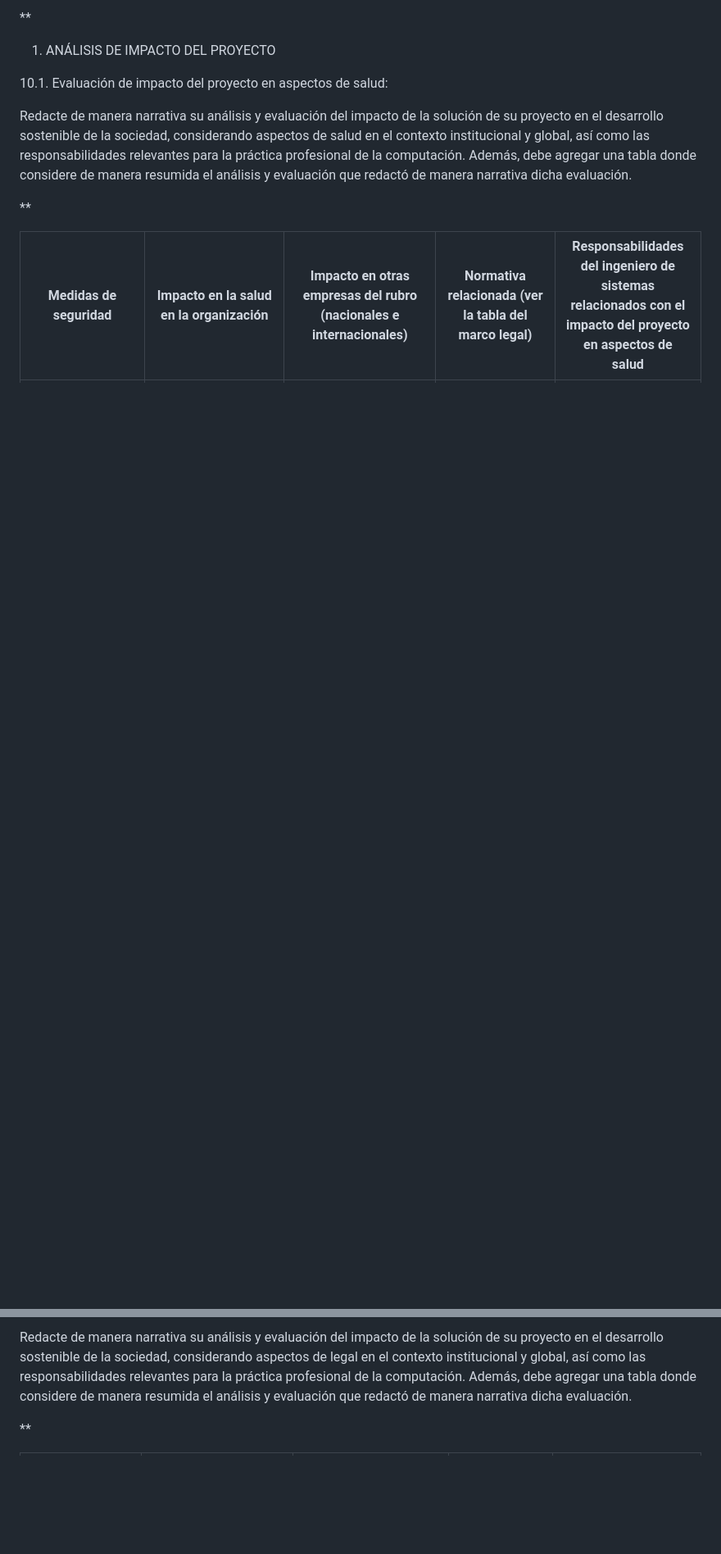
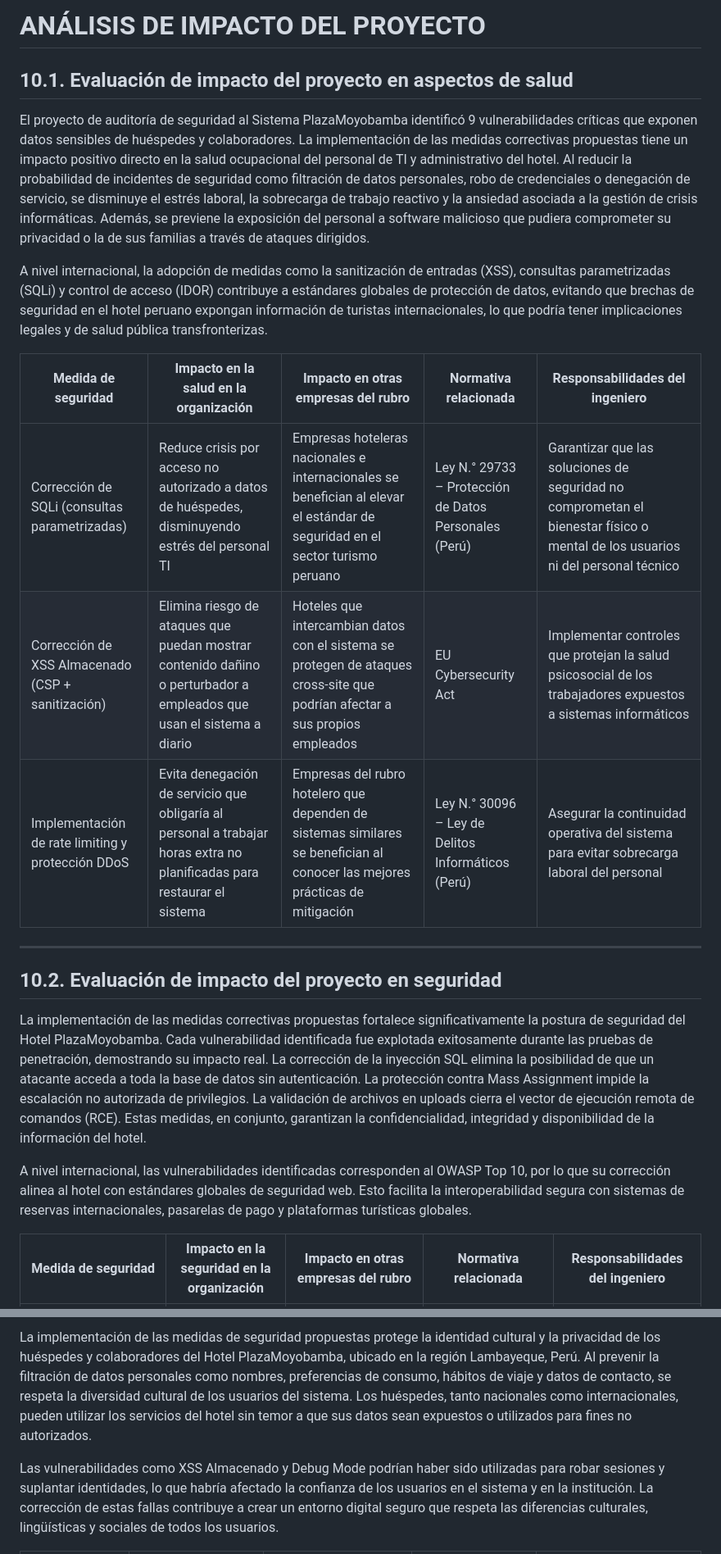
Before and after one commit to bvasquezkeysije/PLAZAMOYOBANBA, a Markdown page: PAF/Parte 14 - ANÁLISIS DE IMPACTO DEL PROYECTO.md, 2 parts joined by grey strips. Shown at 82% size. Drawn GitHub-style; blank space fills up the shorter version.

```diff
--- a/PAF/Parte 14 - ANÁLISIS DE IMPACTO DEL PROYECTO.md
+++ b/PAF/Parte 14 - ANÁLISIS DE IMPACTO DEL PROYECTO.md
@@ -1,13 +1,24 @@
-**
+# ANÁLISIS DE IMPACTO DEL PROYECTO
 
-1. ANÁLISIS DE IMPACTO DEL PROYECTO
+## 10.1. Evaluación de impacto del proyecto en aspectos de salud
 
+El proyecto de auditoría de seguridad al Sistema PlazaMoyobamba identificó 9 vulnerabilidades críticas que exponen datos sensibles de huéspedes y colaboradores. La implementación de las medidas correctivas propuestas tiene un impacto positivo directo en la salud ocupacional del personal de TI y administrativo del hotel. Al reducir la probabilidad de incidentes de seguridad como filtración de datos personales, robo de credenciales o denegación de servicio, se disminuye el estrés laboral, la sobrecarga de trabajo reactivo y la ansiedad asociada a la gestión de crisis informáticas. Además, se previene la exposición del personal a software malicioso que pudiera comprometer su privacidad o la de sus familias a través de ataques dirigidos.
 
-10.1. Evaluación de impacto del proyecto en aspectos de salud:
+A nivel internacional, la adopción de medidas como la sanitización de entradas (XSS), consultas parametrizadas (SQLi) y control de acceso (IDOR) contribuye a estándares globales de protección de datos, evitando que brechas de seguridad en el hotel peruano expongan información de turistas internacionales, lo que podría tener implicaciones legales y de salud pública transfronterizas.
 
-Redacte de manera narrativa su análisis y evaluación del impacto de la solución de su proyecto en el desarrollo sostenible de la sociedad, considerando aspectos de salud en el contexto institucional y global, así como las responsabilidades relevantes para la práctica profesional de la computación. Además, debe agregar una tabla donde considere de manera resumida el análisis y evaluación que redactó de manera narrativa dicha evaluación.
+| Medida de seguridad | Impacto en la salud en la organización | Impacto en otras empresas del rubro | Normativa relacionada | Responsabilidades del ingeniero |
+|---|---|---|---|---|
+| Corrección de SQLi (consultas parametrizadas) | Reduce crisis por acceso no autorizado a datos de huéspedes, disminuyendo estrés del personal TI | Empresas hoteleras nacionales e internacionales se benefician al elevar el estándar de seguridad en el sector turismo peruano | Ley N.° 29733 – Protección de Datos Personales (Perú) | Garantizar que las soluciones de seguridad no comprometan el bienestar físico o mental de los usuarios ni del personal técnico |
+| Corrección de XSS Almacenado (CSP + sanitización) | Elimina riesgo de ataques que puedan mostrar contenido dañino o perturbador a empleados que usan el sistema a diario | Hoteles que intercambian datos con el sistema se protegen de ataques cross-site que podrían afectar a sus propios empleados | EU Cybersecurity Act | Implementar controles que protejan la salud psicosocial de los trabajadores expuestos a sistemas informáticos |
+| Implementación de rate limiting y protección DDoS | Evita denegación de servicio que obligaría al personal a trabajar horas extra no planificadas para restaurar el sistema | Empresas del rubro hotelero que dependen de sistemas similares se benefician al conocer las mejores prácticas de mitigación | Ley N.° 30096 – Ley de Delitos Informáticos (Perú) | Asegurar la continuidad operativa del sistema para evitar sobrecarga laboral del personal |
 
-**
+---
 
-| Medidas de seguridad | Impacto en la salud en la organización | Impacto en otras empresas del rubro (nacionales e internacionales) | Normativa relacionada (ver la tabla del marco legal) | Responsabilidades del ingeniero de sistemas relacionados con el impacto del proyecto en aspectos de salud |
+## 10.2. Evaluación de impacto del proyecto en seguridad
+
+La implementación de las medidas correctivas propuestas fortalece significativamente la postura de seguridad del Hotel PlazaMoyobamba. Cada vulnerabilidad identificada fue explotada exitosamente durante las pruebas de penetración, demostrando su impacto real. La corrección de la inyección SQL elimina la posibilidad de que un atacante acceda a toda la base de datos sin autenticación. La protección contra Mass Assignment impide la escalación no autorizada de privilegios. La validación de archivos en uploads cierra el vector de ejecución remota de comandos (RCE). Estas medidas, en conjunto, garantizan la confidencialidad, integridad y disponibilidad de la información del hotel.
+
+A nivel internacional, las vulnerabilidades identificadas corresponden al OWASP Top 10, por lo que su corrección alinea al hotel con estándares globales de seguridad web. Esto facilita la interoperabilidad segura con sistemas de reservas internacionales, pasarelas de pago y plataformas turísticas globales.
+
+| Medida de seguridad | Impacto en la seguridad en la organización | Impacto en otras empresas del rubro | Normativa relacionada | Responsabilidades del ingeniero |
 |---|---|---|---|---|
@@ -31,5 +46,5 @@ Redacte de manera narrativa su análisis y evaluación del impacto de la soluci
 
-Redacte de manera narrativa su análisis y evaluación del impacto de la solución de su proyecto en el desarrollo sostenible de la sociedad, considerando aspectos de legal en el contexto institucional y global, así como las responsabilidades relevantes para la práctica profesional de la computación. Además, debe agregar una tabla donde considere de manera resumida el análisis y evaluación que redactó de manera narrativa dicha evaluación.
+La implementación de las medidas de seguridad propuestas protege la identidad cultural y la privacidad de los huéspedes y colaboradores del Hotel PlazaMoyobamba, ubicado en la región Lambayeque, Perú. Al prevenir la filtración de datos personales como nombres, preferencias de consumo, hábitos de viaje y datos de contacto, se respeta la diversidad cultural de los usuarios del sistema. Los huéspedes, tanto nacionales como internacionales, pueden utilizar los servicios del hotel sin temor a que sus datos sean expuestos o utilizados para fines no autorizados.
 
-**
+Las vulnerabilidades como XSS Almacenado y Debug Mode podrían haber sido utilizadas para robar sesiones y suplantar identidades, lo que habría afectado la confianza de los usuarios en el sistema y en la institución. La corrección de estas fallas contribuye a crear un entorno digital seguro que respeta las diferencias culturales, lingüísticas y sociales de todos los usuarios.
 
```
Also changed, not shown: other parts of PAF/Parte 14 - ANÁLISIS DE IMPACTO DEL PROYECTO.md (+17 -25 lines), PAF/Parte 2 - JUSTIFICACIÓN.md (+1 -1 lines).
